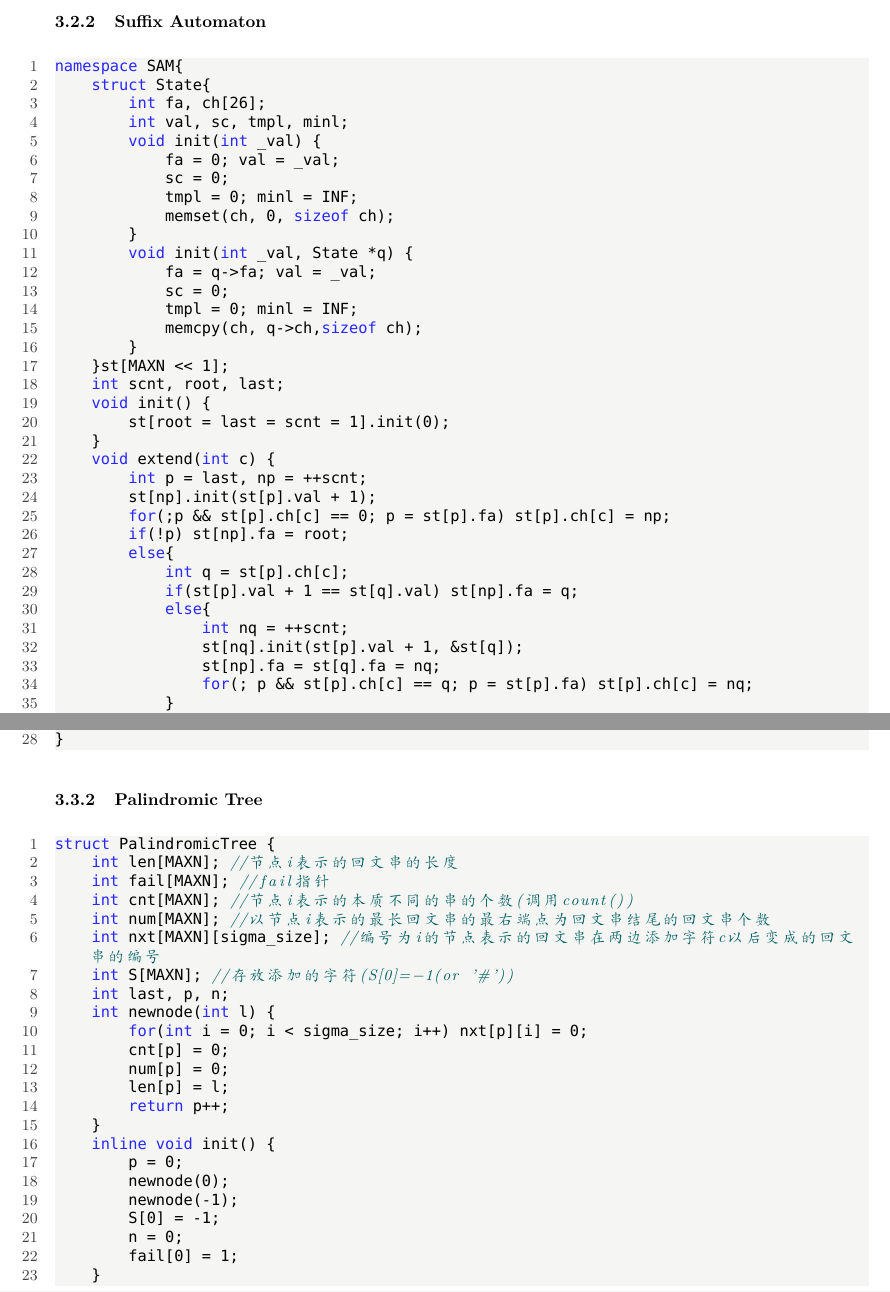
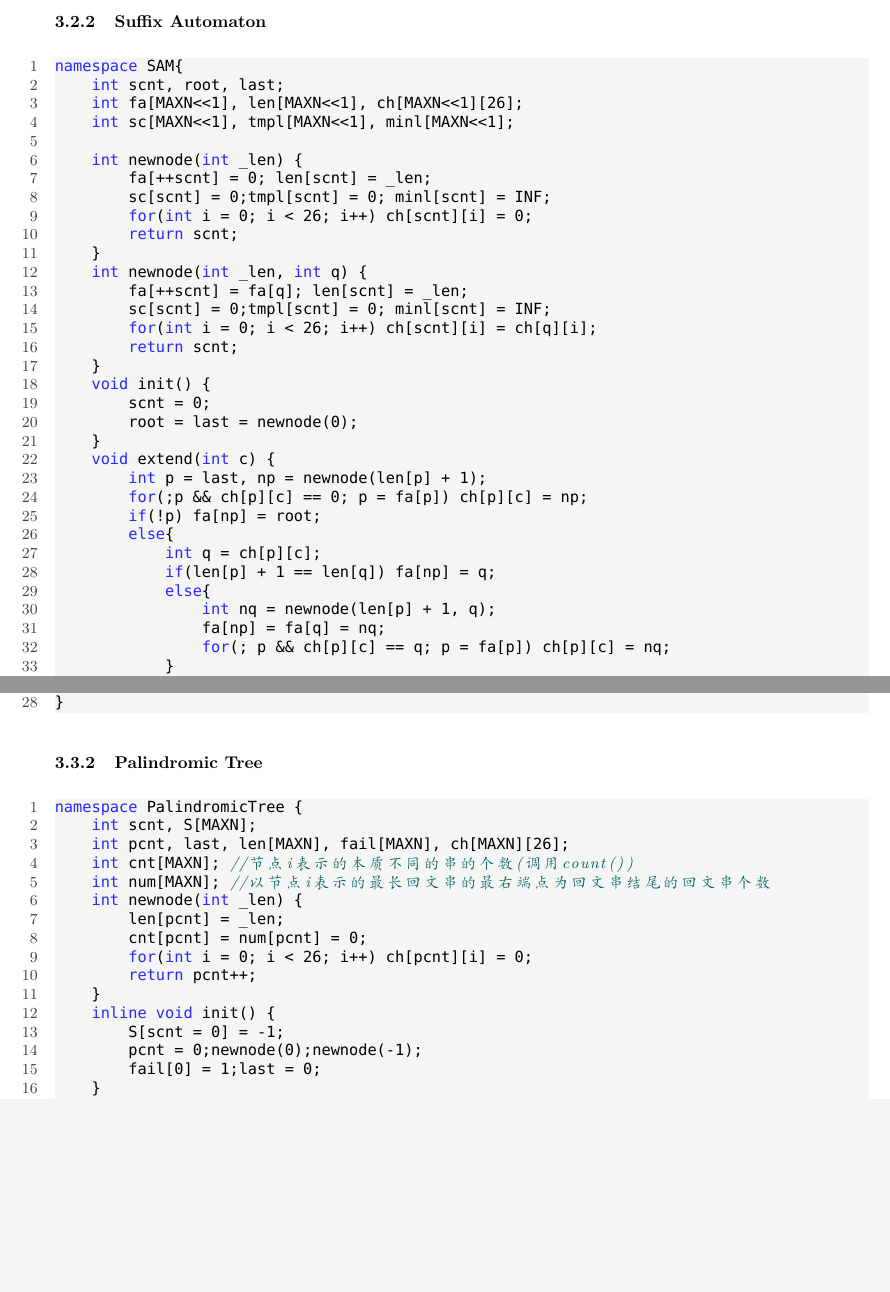
Before and after one commit to ChrisJaunes/ACM, a LaTeX document (templates/template.tex): two parts of pages 32 and 34 of 57, joined at a grey line, cut so that both start at the same text, the shorter picture padded with empty space. Compiled offline with XeLaTeX; a missing font is replaced by an installed copy or a similar font.

Commit message:
update PalindromicTree SAM

```diff
--- a/templates/template.tex
+++ b/templates/template.tex
@@ -1678,39 +1678,37 @@ namespace SA {
 \subsubsection{Suffix Automaton}
 \begin{lstlisting}
 namespace SAM{
-	struct State{
-		int fa, ch[26];
-		int val, sc, tmpl, minl;
-		void init(int _val) {
-			fa = 0; val = _val;
-			sc = 0;
-			tmpl = 0; minl = INF;
-			memset(ch, 0, sizeof ch);
-		}
-		void init(int _val, State *q) {
-			fa = q->fa; val = _val;
-			sc = 0;
-			tmpl = 0; minl = INF;
-			memcpy(ch, q->ch,sizeof ch);
-		}
-	}st[MAXN << 1];
 	int scnt, root, last;
+	int fa[MAXN<<1], len[MAXN<<1], ch[MAXN<<1][26];
+	int sc[MAXN<<1], tmpl[MAXN<<1], minl[MAXN<<1];
+
+	int newnode(int _len) {
+		fa[++scnt] = 0; len[scnt] = _len;
+		sc[scnt] = 0;tmpl[scnt] = 0; minl[scnt] = INF;
+		for(int i = 0; i < 26; i++) ch[scnt][i] = 0;
+		return scnt;
+	}
+	int newnode(int _len, int q) {
+		fa[++scnt] = fa[q]; len[scnt] = _len;
+		sc[scnt] = 0;tmpl[scnt] = 0; minl[scnt] = INF;
+		for(int i = 0; i < 26; i++) ch[scnt][i] = ch[q][i];
+		return scnt;
+	}
 	void init() {
-		st[root = last = scnt = 1].init(0);
+		scnt = 0;
+		root = last = newnode(0);
 	}
 	void extend(int c) {
-		int p = last, np = ++scnt;
-		st[np].init(st[p].val + 1);
-		for(;p && st[p].ch[c] == 0; p = st[p].fa) st[p].ch[c] = np;
-		if(!p) st[np].fa = root;
+		int p = last, np = newnode(len[p] + 1);
+		for(;p && ch[p][c] == 0; p = fa[p]) ch[p][c] = np;
+		if(!p) fa[np] = root;
 		else{
-			int q = st[p].ch[c];
-			if(st[p].val + 1 == st[q].val) st[np].fa = q;
+			int q = ch[p][c];
+			if(len[p] + 1 == len[q]) fa[np] = q;
 			else{
-				int nq = ++scnt;
-				st[nq].init(st[p].val + 1, &st[q]);
-				st[np].fa = st[q].fa = nq;
-				for(; p && st[p].ch[c] == q; p = st[p].fa) st[p].ch[c] = nq;
+				int nq = newnode(len[p] + 1, q);
+				fa[np] = fa[q] = nq;
+				for(; p && ch[p][c] == q; p = fa[p]) ch[p][c] = nq;
 			}
 		}
 		last = np;
@@ -1815,30 +1813,23 @@ namespace Palindrome {
 \end{lstlisting}
 \subsubsection{Palindromic Tree}
 \begin{lstlisting}
-struct PalindromicTree {
-    int len[MAXN]; //节点i表示的回文串的长度
-    int fail[MAXN]; //fail指针
+namespace PalindromicTree {
+	int scnt, S[MAXN];
+	int pcnt, last, len[MAXN], fail[MAXN], ch[MAXN][26];
 	int cnt[MAXN]; //节点i表示的本质不同的串的个数(调用count())
 	int num[MAXN]; //以节点i表示的最长回文串的最右端点为回文串结尾的回文串个数
-    int nxt[MAXN][sigma_size]; //编号为i的节点表示的回文串在两边添加字符c以后变成的回文串的编号
-    int S[MAXN]; //存放添加的字符(S[0]=-1(or '#'))
-    int last, p, n;
-    int newnode(int l) {
-        for(int i = 0; i < sigma_size; i++) nxt[p][i] = 0;
-        cnt[p] = 0;
-        num[p] = 0;
-        len[p] = l;
-        return p++;
+	int newnode(int _len) {
+		len[pcnt] = _len;
+		cnt[pcnt] = num[pcnt] = 0;
+		for(int i = 0; i < 26; i++) ch[pcnt][i] = 0;
+		return pcnt++;
 	}
 	inline void init() {
-        p = 0;
-        newnode(0);
-        newnode(-1);
-        S[0] = -1;
-        n = 0;
-        fail[0] = 1;
+		S[scnt = 0] = -1;
+		pcnt = 0;newnode(0);newnode(-1);
+		fail[0] = 1;last = 0;
 	}
 	int getfail(int x) {
-        while(S[n - len[x] - 1] != S[n]) x = fail[x];
+		while(S[scnt - len[x] - 1] != S[scnt]) x = fail[x];
 		return x;
 	}
```
Also changed, not shown: problems/Manacher.md (added, +19 -0 lines), problems/PalindromicTree.md (added, +15 -0 lines), problems/SAM.md (+15 -12 lines), problems/errorCheck/train_1_pro.md (added, +1 -0 lines), problems/contest_source/2019-04-13_2019SCUT_CSE_SchoolContest.pdf (renamed from problems/source/2019-04-13_2019SCUT_CSE_SchoolContest.pdf), problems/contest_source/2019-04-21_2019SCUT_SE_SchoolContest.pdf (renamed from problems/source/2019-04-21_2019SCUT_SE_SchoolContest.pdf), templates/template.tex (76 more changed lines), 3 other files. Lines whose indentation alone changed are shown as unchanged.
